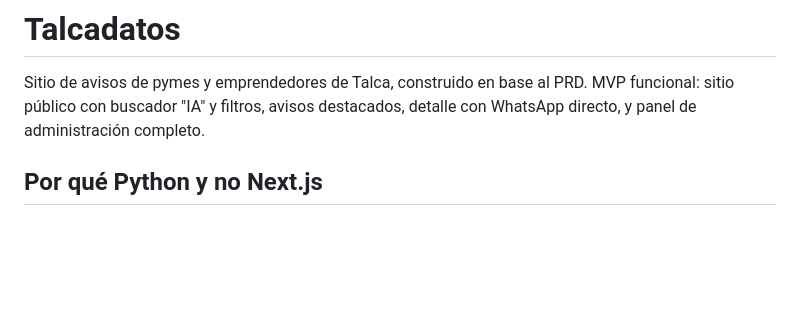
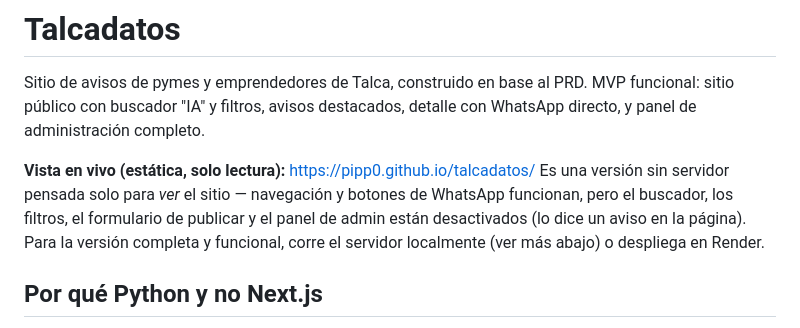
Before and after one commit to PIPP0/talcadatos, a Markdown page: README.md, the part around the change. Drawn GitHub-style; blank space fills up the shorter version.

Commit message:
Link the live GitHub Pages demo in the README
Co-Authored-By: Claude Sonnet 5 <noreply@anthropic.com>

```diff
--- a/README.md
+++ b/README.md
@@ -3,6 +3,13 @@
 Sitio de avisos de pymes y emprendedores de Talca, construido en base al PRD.
 MVP funcional: sitio público con buscador "IA" y filtros, avisos destacados,
 detalle con WhatsApp directo, y panel de administración completo.
+
+**Vista en vivo (estática, solo lectura):** https://pipp0.github.io/talcadatos/
+Es una versión sin servidor pensada solo para *ver* el sitio — navegación y
+botones de WhatsApp funcionan, pero el buscador, los filtros, el formulario
+de publicar y el panel de admin están desactivados (lo dice un aviso en la
+página). Para la versión completa y funcional, corre el servidor localmente
+(ver más abajo) o despliega en Render.
 
 ## Por qué Python y no Next.js
 
```
